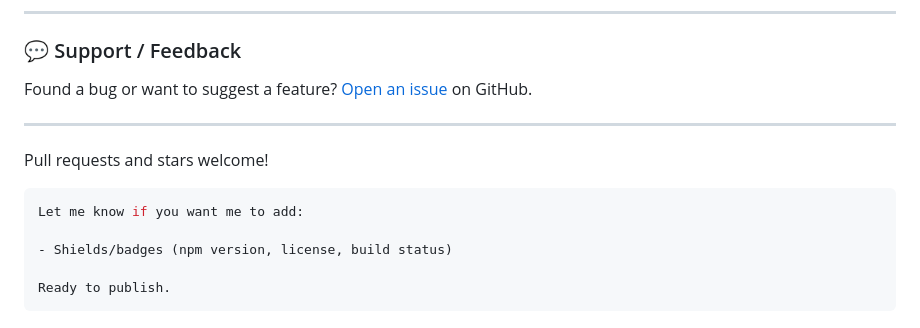
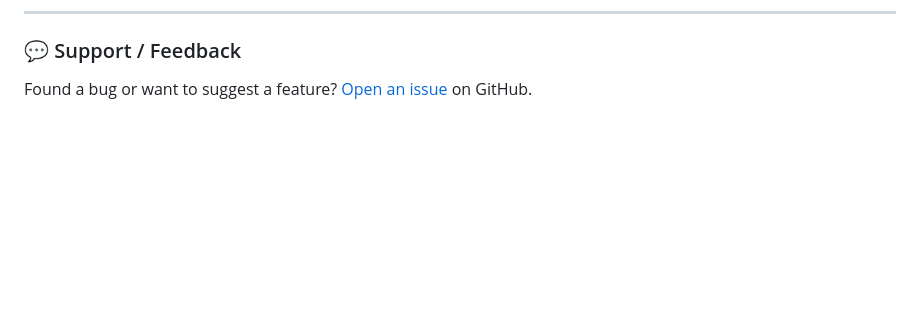
Before and after one commit to niel-blanca/signature-pad-js, a Markdown page: README.md, the part around the change. Rendered like a GitHub page; blank space fills up the shorter version.

Commit message:
update content

````diff
--- a/README.md
+++ b/README.md
@@ -136,14 +136,3 @@ MIT License © 2025 Niel - [Spybooster](https://github.com/Spybooster/signature-
 ### 💬 Support / Feedback
 
 Found a bug or want to suggest a feature? [Open an issue](https://github.com/Spybooster/signature-pad-js/issues) on GitHub.
-
----
-
-Pull requests and stars welcome!
-```yaml
-Let me know if you want me to add:
-
-- Shields/badges (npm version, license, build status)
-
-Ready to publish.
-```
````
